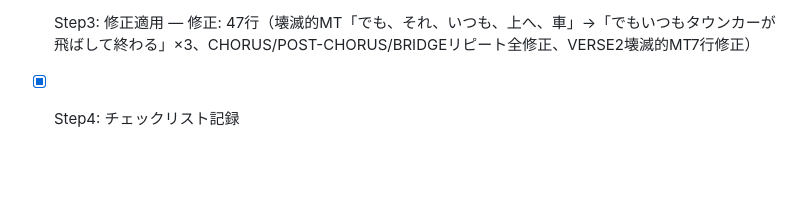
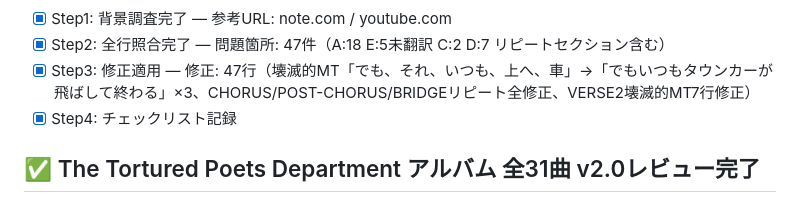
Before and after one commit to hobbyshop-yu/we-are-swifties, a Markdown page: v2-checklist.md, the part around the change. Drawn GitHub-style; blank space fills up the shorter version.

Commit message:
v2.0: TTPD全31曲レビュー完了マーク追加

```diff
--- a/v2-checklist.md
+++ b/v2-checklist.md
@@ -257,3 +257,5 @@
 - [x] Step2: 全行照合完了 — 問題箇所: 47件（A:18 E:5未翻訳 C:2 D:7 リピートセクション含む）
 - [x] Step3: 修正適用 — 修正: 47行（壊滅的MT「でも、それ、いつも、上へ、車」→「でもいつもタウンカーが飛ばして終わる」×3、CHORUS/POST-CHORUS/BRIDGEリピート全修正、VERSE2壊滅的MT7行修正）
 - [x] Step4: チェックリスト記録
+
+## ✅ The Tortured Poets Department アルバム 全31曲 v2.0レビュー完了
```
